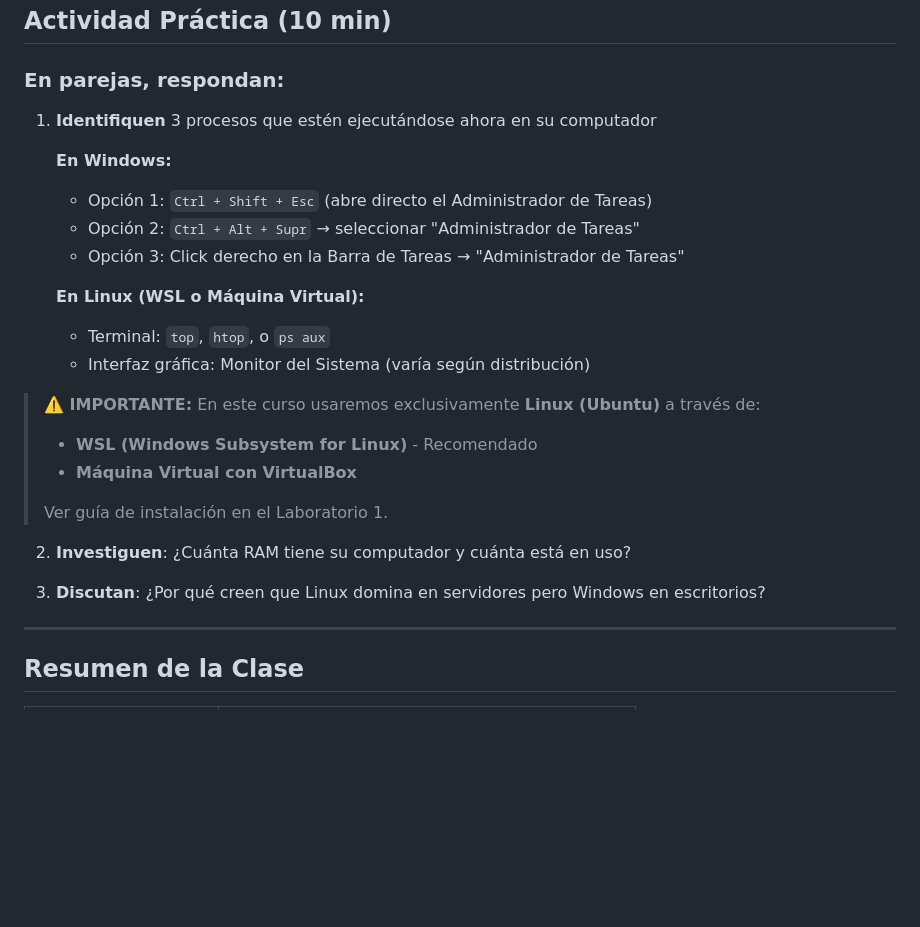
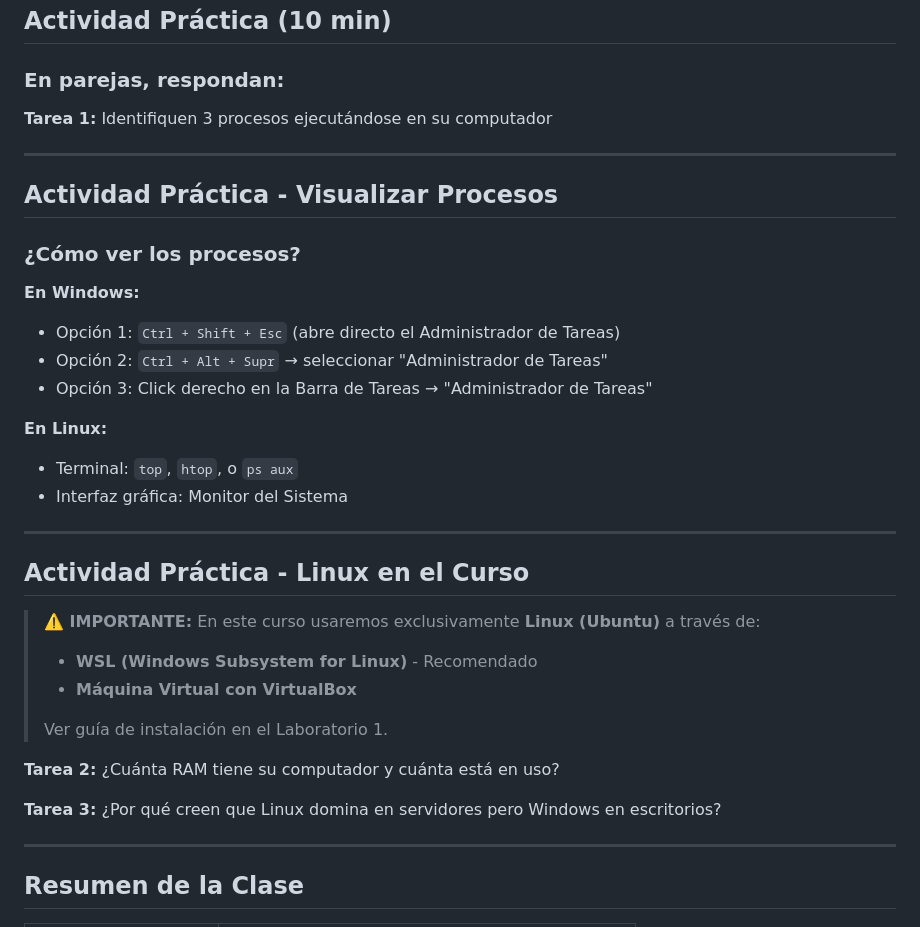
Before and after one commit to heldigard/unaula-IF0099-sistemas-operativos-I, a Markdown page: clases/unidad-01-introduccion/clase-01-que-es-so.md, the part around the change. GitHub-like rendering; blank space fills up the shorter version.

Commit message:
fix: Dividir diapositivas sobrecargadas en partes más manejables
- Diapositiva #16 (Actividad Práctica) dividida en 3 partes
- Diapositivas con densidad >35 o >40 líneas ahora divididas por secciones
- Mejora la legibilidad y evita desbordamiento de contenido
- Cada parte mantiene contexto y coherencia del contenido original

Estadísticas:
- 1 archivo modificado (clase-01)
- 1 diapositiva larga dividida

```diff
--- a/clases/unidad-01-introduccion/clase-01-que-es-so.md
+++ b/clases/unidad-01-introduccion/clase-01-que-es-so.md
@@ -311,16 +311,26 @@ C:\ (o /)
 
 ### En parejas, respondan:
 
-1. **Identifiquen** 3 procesos que estén ejecutándose ahora en su computador
+**Tarea 1:** Identifiquen 3 procesos ejecutándose en su computador
 
-   **En Windows:**
-   - Opción 1: `Ctrl + Shift + Esc` (abre directo el Administrador de Tareas)
-   - Opción 2: `Ctrl + Alt + Supr` → seleccionar "Administrador de Tareas"
-   - Opción 3: Click derecho en la Barra de Tareas → "Administrador de Tareas"
+---
 
-   **En Linux (WSL o Máquina Virtual):**
-   - Terminal: `top`, `htop`, o `ps aux`
-   - Interfaz gráfica: Monitor del Sistema (varía según distribución)
+## Actividad Práctica - Visualizar Procesos
+
+### ¿Cómo ver los procesos?
+
+**En Windows:**
+- Opción 1: `Ctrl + Shift + Esc` (abre directo el Administrador de Tareas)
+- Opción 2: `Ctrl + Alt + Supr` → seleccionar "Administrador de Tareas"
+- Opción 3: Click derecho en la Barra de Tareas → "Administrador de Tareas"
+
+**En Linux:**
+- Terminal: `top`, `htop`, o `ps aux`
+- Interfaz gráfica: Monitor del Sistema
+
+---
+
+## Actividad Práctica - Linux en el Curso
 
 > **⚠️ IMPORTANTE:** En este curso usaremos exclusivamente **Linux (Ubuntu)** a través de:
 > - **WSL (Windows Subsystem for Linux)** - Recomendado
@@ -328,9 +338,9 @@ C:\ (o /)
 >
 > Ver guía de instalación en el Laboratorio 1.
 
-2. **Investiguen**: ¿Cuánta RAM tiene su computador y cuánta está en uso?
+**Tarea 2:** ¿Cuánta RAM tiene su computador y cuánta está en uso?
 
-3. **Discutan**: ¿Por qué creen que Linux domina en servidores pero Windows en escritorios?
+**Tarea 3:** ¿Por qué creen que Linux domina en servidores pero Windows en escritorios?
 
 ---
 
```
Also changed, not shown: clases/unidad-01-introduccion/clase-02-evolucion-componentes.md (+6 -5 lines).
